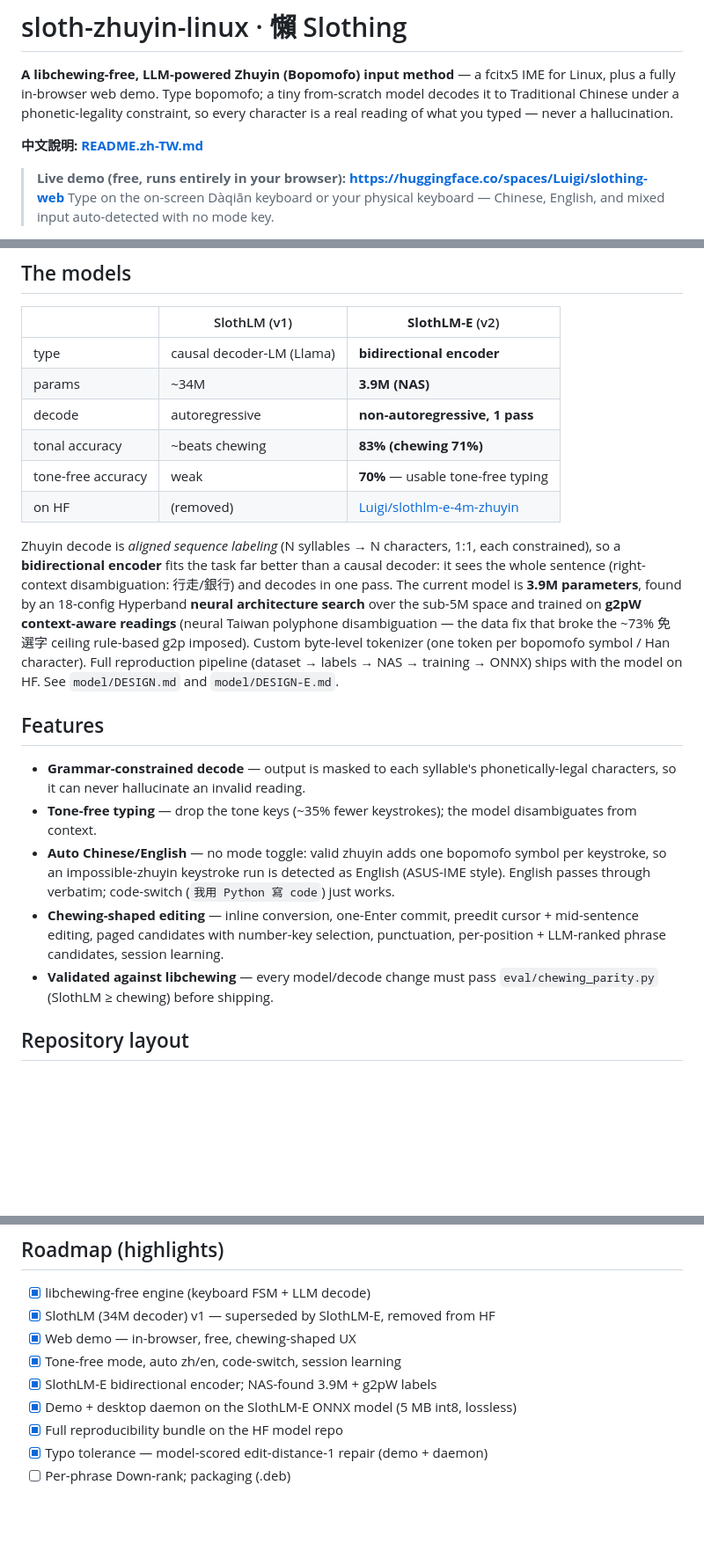
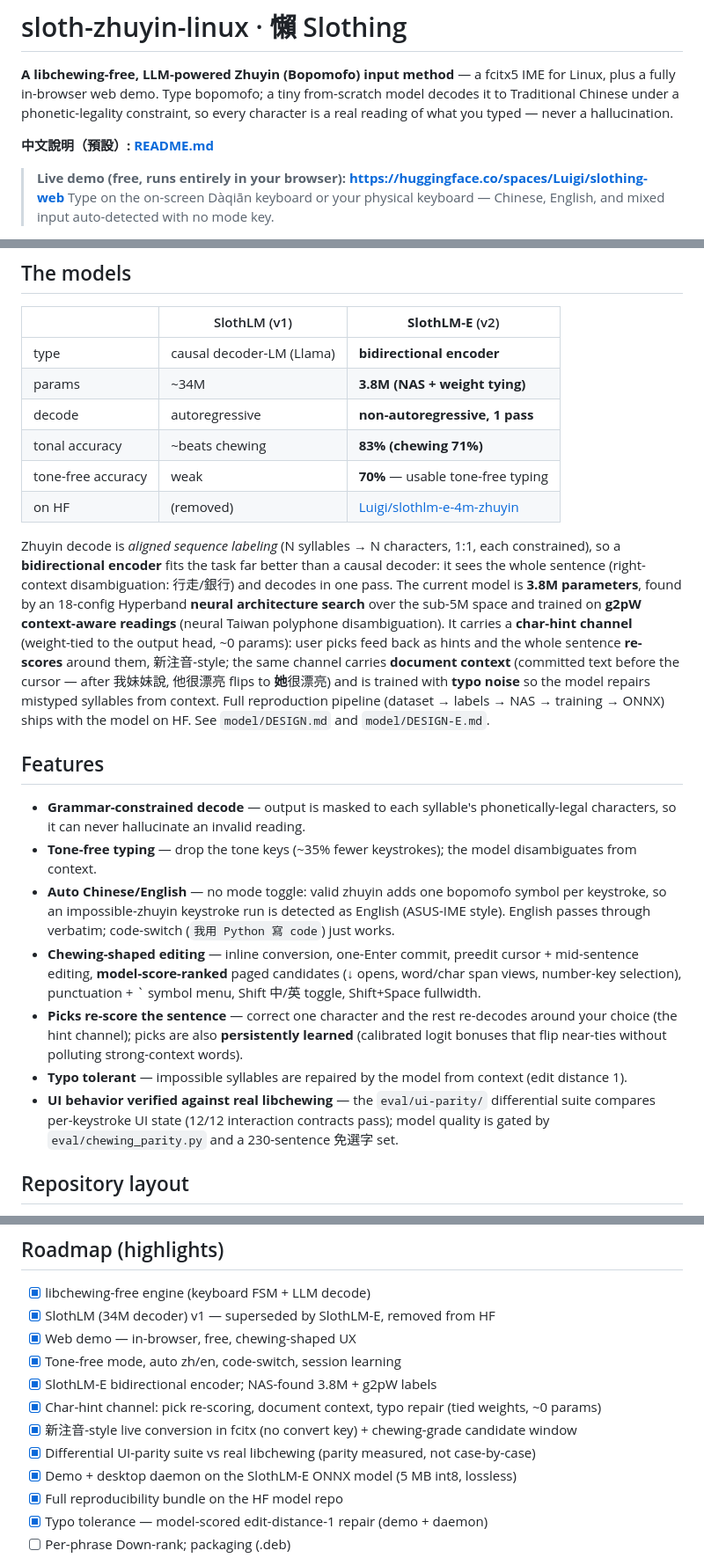
Before and after one commit to vieenrose/sloth-zhuyin-linux, a Markdown page: README.en.md, 3 parts joined by grey strips. Shown at 88% size. GitHub-like rendering; blank space fills up the shorter version.

```diff
--- a/README.en.md
+++ b/README.en.md
@@ -6,7 +6,7 @@ from-scratch model decodes it to Traditional Chinese under a phonetic-legality
 constraint, so every character is a real reading of what you typed — never a
 hallucination.
 
-**中文說明: [README.zh-TW.md](README.zh-TW.md)**
+**中文說明（預設）: [README.md](README.md)**
 
 > **Live demo (free, runs entirely in your browser):**
 > **https://huggingface.co/spaces/Luigi/slothing-web**
@@ -35,7 +35,7 @@ statistical):
 | | SlothLM (v1) | **SlothLM-E** (v2) |
 |---|---|---|
 | type | causal decoder-LM (Llama) | **bidirectional encoder** |
-| params | ~34M | **3.9M (NAS)** |
+| params | ~34M | **3.8M (NAS + weight tying)** |
 | decode | autoregressive | **non-autoregressive, 1 pass** |
 | tonal accuracy | ~beats chewing | **83% (chewing 71%)** |
 | tone-free accuracy | weak | **70%** — usable tone-free typing |
@@ -44,13 +44,16 @@ statistical):
 Zhuyin decode is *aligned sequence labeling* (N syllables → N characters, 1:1,
 each constrained), so a **bidirectional encoder** fits the task far better than
 a causal decoder: it sees the whole sentence (right-context disambiguation:
-行走/銀行) and decodes in one pass. The current model is **3.9M parameters**,
+行走/銀行) and decodes in one pass. The current model is **3.8M parameters**,
 found by an 18-config Hyperband **neural architecture search** over the sub-5M
 space and trained on **g2pW context-aware readings** (neural Taiwan polyphone
-disambiguation — the data fix that broke the ~73% 免選字 ceiling rule-based
-g2p imposed). Custom byte-level tokenizer (one token per bopomofo symbol / Han
-character). Full reproduction pipeline (dataset → labels → NAS → training →
-ONNX) ships with the model on HF. See `model/DESIGN.md` and `model/DESIGN-E.md`.
+disambiguation). It carries a **char-hint channel** (weight-tied to the output
+head, ~0 params): user picks feed back as hints and the whole sentence
+**re-scores** around them, 新注音-style; the same channel carries **document
+context** (committed text before the cursor — after 我妹妹說, 他很漂亮 flips
+to **她**很漂亮) and is trained with **typo noise** so the model repairs
+mistyped syllables from context. Full reproduction pipeline (dataset → labels
+→ NAS → training → ONNX) ships with the model on HF. See `model/DESIGN.md` and `model/DESIGN-E.md`.
 
 ## Features
 
@@ -63,10 +66,19 @@ ONNX) ships with the model on HF. See `model/DESIGN.md` and `model/DESIGN-E.md`.
   English (ASUS-IME style). English passes through verbatim; code-switch
   (`我用 Python 寫 code`) just works.
 - **Chewing-shaped editing** — inline conversion, one-Enter commit, preedit
-  cursor + mid-sentence editing, paged candidates with number-key selection,
-  punctuation, per-position + LLM-ranked phrase candidates, session learning.
-- **Validated against libchewing** — every model/decode change must pass
-  `eval/chewing_parity.py` (SlothLM ≥ chewing) before shipping.
+  cursor + mid-sentence editing, **model-score-ranked** paged candidates
+  (↓ opens, word/char span views, number-key selection), punctuation + \`
+  symbol menu, Shift 中/英 toggle, Shift+Space fullwidth.
+- **Picks re-score the sentence** — correct one character and the rest
+  re-decodes around your choice (the hint channel); picks are also
+  **persistently learned** (calibrated logit bonuses that flip near-ties
+  without polluting strong-context words).
+- **Typo tolerant** — impossible syllables are repaired by the model from
+  context (edit distance 1).
+- **UI behavior verified against real libchewing** — the `eval/ui-parity/`
+  differential suite compares per-keystroke UI state (12/12 interaction
+  contracts pass); model quality is gated by `eval/chewing_parity.py` and a
+  230-sentence 免選字 set.
 
 ## Repository layout
 
@@ -115,7 +127,10 @@ packaging/install-slothingd-service.sh   # auto-start at login (systemd user)
 - [x] SlothLM (34M decoder) v1 — superseded by SlothLM-E, removed from HF
 - [x] Web demo — in-browser, free, chewing-shaped UX
 - [x] Tone-free mode, auto zh/en, code-switch, session learning
-- [x] SlothLM-E bidirectional encoder; NAS-found 3.9M + g2pW labels
+- [x] SlothLM-E bidirectional encoder; NAS-found 3.8M + g2pW labels
+- [x] Char-hint channel: pick re-scoring, document context, typo repair (tied weights, ~0 params)
+- [x] 新注音-style live conversion in fcitx (no convert key) + chewing-grade candidate window
+- [x] Differential UI-parity suite vs real libchewing (parity measured, not case-by-case)
 - [x] Demo + desktop daemon on the SlothLM-E ONNX model (5 MB int8, lossless)
 - [x] Full reproducibility bundle on the HF model repo
 - [x] Typo tolerance — model-scored edit-distance-1 repair (demo + daemon)
```
Also changed, not shown: README.md (+23 -11 lines).
